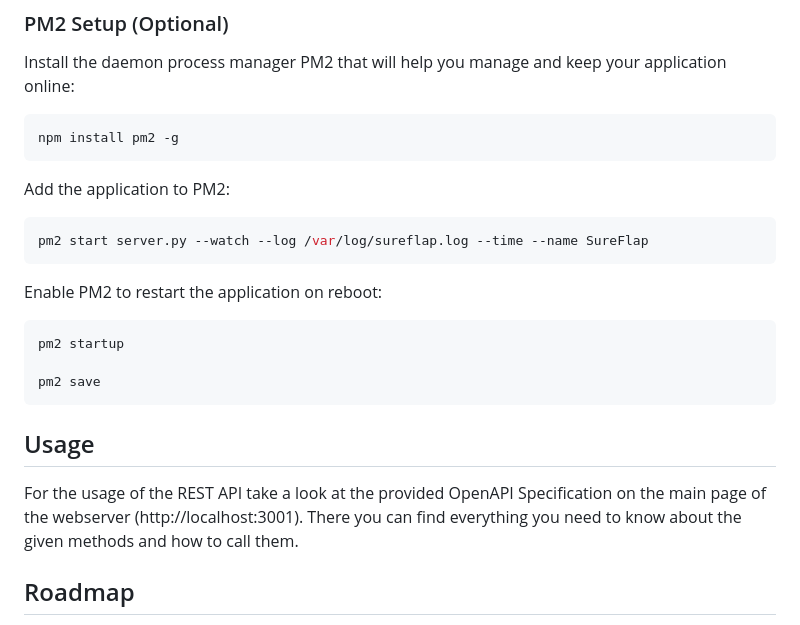
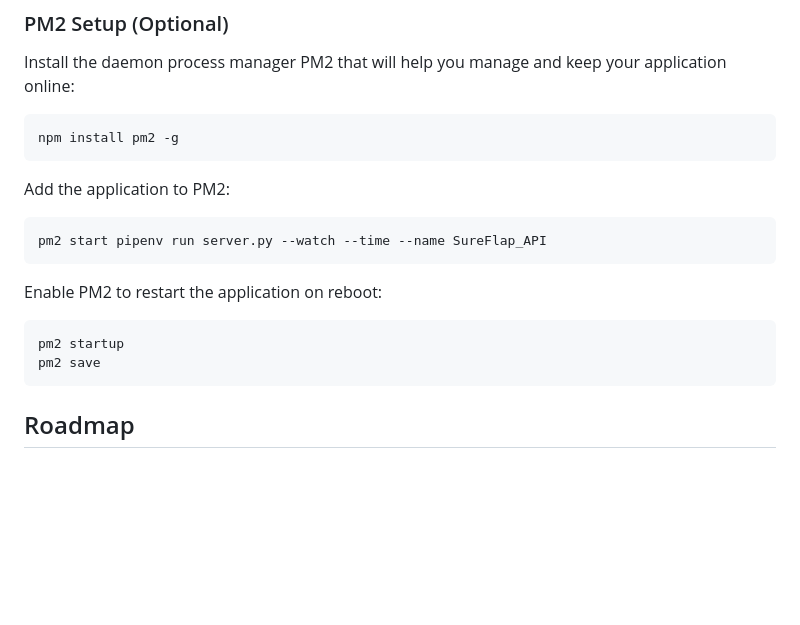
Before and after one commit to fabieu/sureflap-api, a Markdown page: README.md, the part around the change printed below. Rendered like a GitHub page; blank space fills up the shorter version.

````diff
--- a/README.md
+++ b/README.md
@@ -44,20 +66,16 @@ npm install pm2 -g
 Add the application to PM2:
 
 ```bash
-pm2 start server.py --watch --log /var/log/sureflap.log --time --name SureFlap
+pm2 start pipenv run server.py --watch --time --name SureFlap_API
 ```
 
 Enable PM2 to restart the application on reboot:
 
 ```bash
 pm2 startup
-
 pm2 save
 ```
 
-## Usage
-
-For the usage of the REST API take a look at the provided OpenAPI Specification on the main page of the webserver (http://localhost:3001). There you can find everything you need to know about the given methods and how to call them.
 
 ## Roadmap
 
````
Also changed, not shown: other parts of README.md (+35 -13 lines), docs/demo_1.jpg (added), 15 other files.
